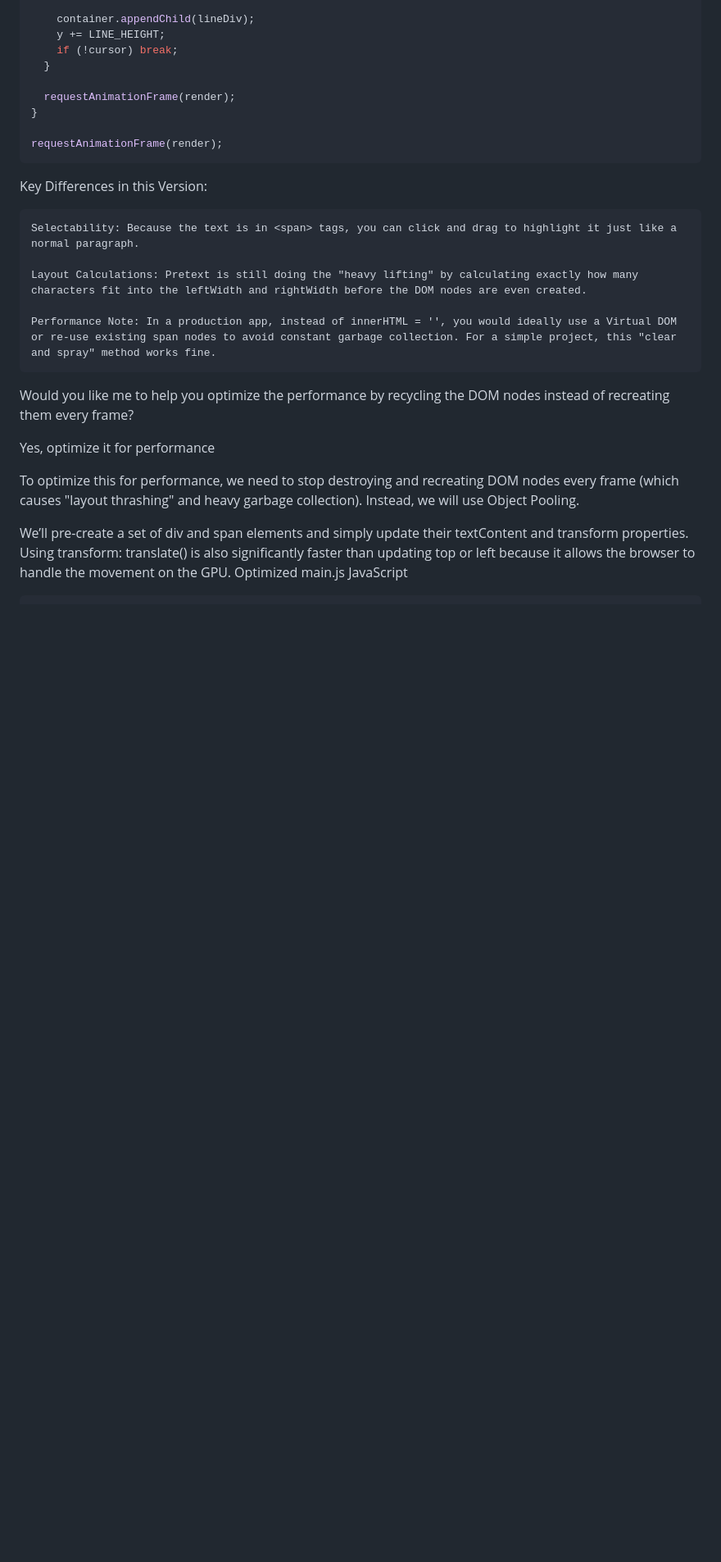
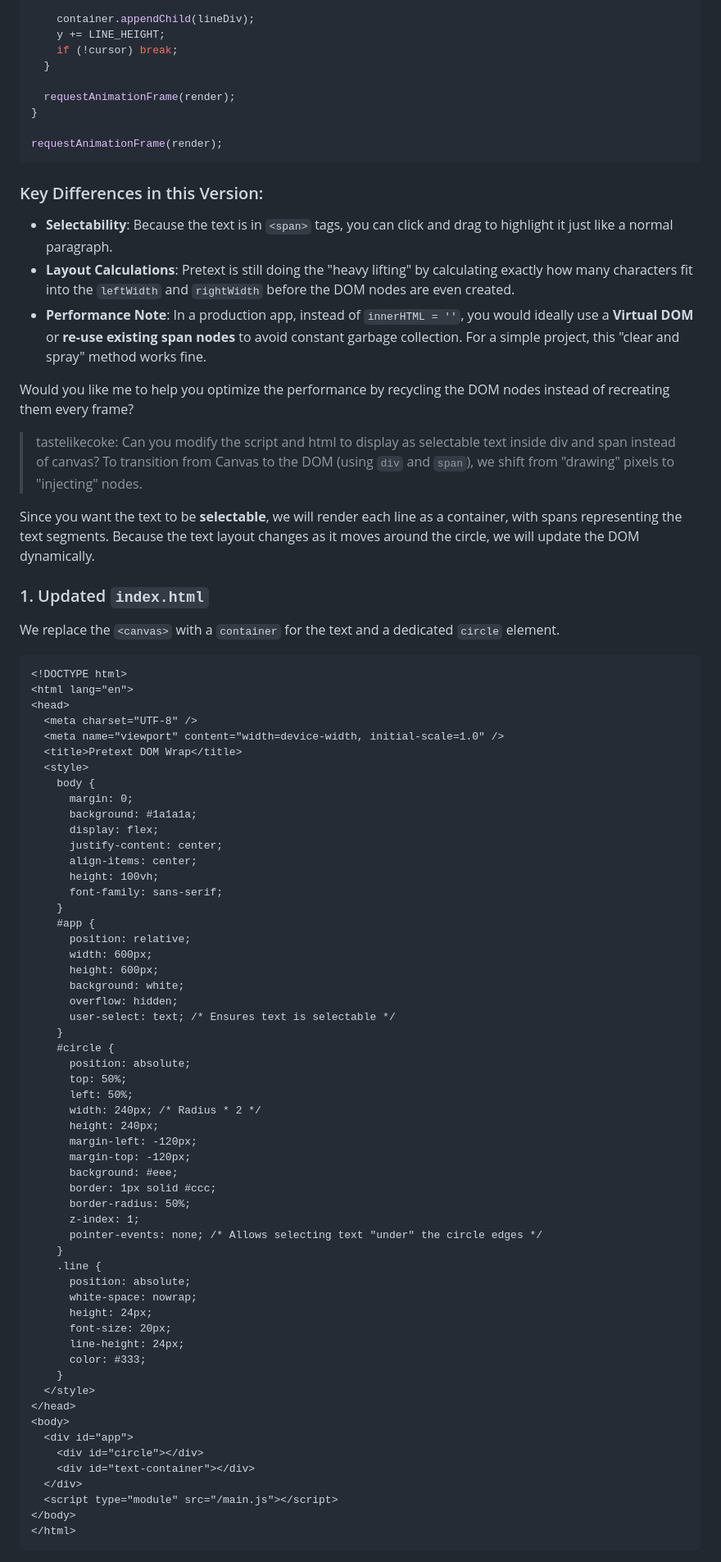
Before and after one commit to tastelikecoke/gomidasu-pretext, a Markdown page: DEVELOPMENT.md, the part around one of its changes. Shown at 82% size. Rendered like a GitHub page; blank space fills up the shorter version.

````diff
--- a/DEVELOPMENT.md
+++ b/DEVELOPMENT.md
@@ -327,21 +323,79 @@ function render(time) {
 
 requestAnimationFrame(render);
 ```
-Key Differences in this Version:
 
-    Selectability: Because the text is in <span> tags, you can click and drag to highlight it just like a normal paragraph.
-
-    Layout Calculations: Pretext is still doing the "heavy lifting" by calculating exactly how many characters fit into the leftWidth and rightWidth before the DOM nodes are even created.
-
-    Performance Note: In a production app, instead of innerHTML = '', you would ideally use a Virtual DOM or re-use existing span nodes to avoid constant garbage collection. For a simple project, this "clear and spray" method works fine.
+### Key Differences in this Version:
+* **Selectability**: Because the text is in `<span>` tags, you can click and drag to highlight it just like a normal paragraph.
+* **Layout Calculations**: Pretext is still doing the "heavy lifting" by calculating exactly how many characters fit into the `leftWidth` and `rightWidth` before the DOM nodes are even created.
+* **Performance Note**: In a production app, instead of `innerHTML = ''`, you would ideally use a **Virtual DOM** or **re-use existing span nodes** to avoid constant garbage collection. For a simple project, this "clear and spray" method works fine.
 
 Would you like me to help you optimize the performance by recycling the DOM nodes instead of recreating them every frame?
 
-Yes, optimize it for performance
+> tastelikecoke: Can you modify the script and html to display as selectable text inside div and span instead of canvas?
+To transition from Canvas to the DOM (using `div` and `span`), we shift from "drawing" pixels to "injecting" nodes.
 
-To optimize this for performance, we need to stop destroying and recreating DOM nodes every frame (which causes "layout thrashing" and heavy garbage collection). Instead, we will use Object Pooling.
+Since you want the text to be **selectable**, we will render each line as a container, with spans representing the text segments. Because the text layout changes as it moves around the circle, we will update the DOM dynamically.
 
-We’ll pre-create a set of div and span elements and simply update their textContent and transform properties. Using transform: translate() is also significantly faster than updating top or left because it allows the browser to handle the movement on the GPU.
-Optimized main.js
-JavaScript
-```js
+### 1. Updated `index.html`
+
+We replace the `<canvas>` with a `container` for the text and a dedicated `circle` element.
+
+```html
+<!DOCTYPE html>
+<html lang="en">
+<head>
+  <meta charset="UTF-8" />
+  <meta name="viewport" content="width=device-width, initial-scale=1.0" />
+  <title>Pretext DOM Wrap</title>
+  <style>
+    body {
+      margin: 0;
+      background: #1a1a1a;
+      display: flex;
+      justify-content: center;
+      align-items: center;
+      height: 100vh;
+      font-family: sans-serif;
+    }
+    #app {
+      position: relative;
+      width: 600px;
+      height: 600px;
+      background: white;
+      overflow: hidden;
+      user-select: text; /* Ensures text is selectable */
+    }
+    #circle {
+      position: absolute;
+      top: 50%;
+      left: 50%;
+      width: 240px; /* Radius * 2 */
+      height: 240px;
+      margin-left: -120px;
+      margin-top: -120px;
+      background: #eee;
+      border: 1px solid #ccc;
+      border-radius: 50%;
+      z-index: 1;
+      pointer-events: none; /* Allows selecting text "under" the circle edges */
+    }
+    .line {
+      position: absolute;
+      white-space: nowrap;
+      height: 24px;
+      font-size: 20px;
+      line-height: 24px;
+      color: #333;
+    }
+  </style>
+</head>
+<body>
+  <div id="app">
+    <div id="circle"></div>
+    <div id="text-container"></div>
+  </div>
+  <script type="module" src="/main.js"></script>
+</body>
+</html>
+```
+
````
Also changed, not shown: other parts of DEVELOPMENT.md (+286 -177 lines).
